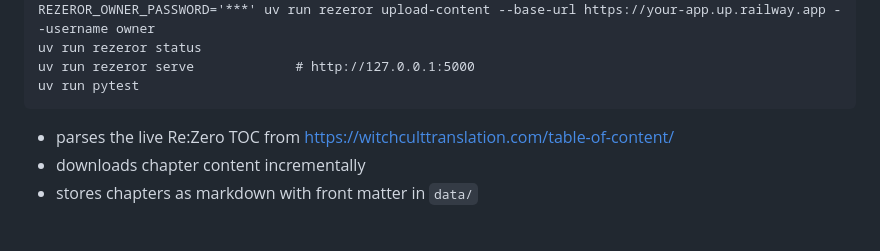
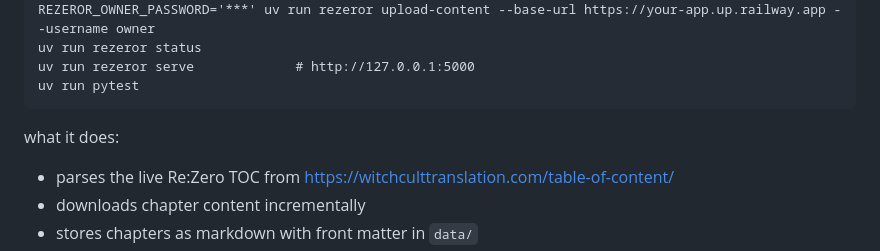
Before and after one commit to Igor4er/rezeror, a Markdown page: README.md, the part around one of its changes. Drawn GitHub-style; blank space fills up the shorter version.

Commit message:
Update README with app description and image
Added an image and a brief description of the app's functionality.

````diff
--- a/README.md
+++ b/README.md
@@ -13,7 +15,7 @@ uv run rezeror status
 uv run rezeror serve             # http://127.0.0.1:5000
 uv run pytest
 ```
-
+what it does:
 - parses the live Re:Zero TOC from https://witchculttranslation.com/table-of-content/
 - downloads chapter content incrementally
 - stores chapters as markdown with front matter in `data/`
````
Also changed, not shown: other parts of README.md (+3 -1 lines).
